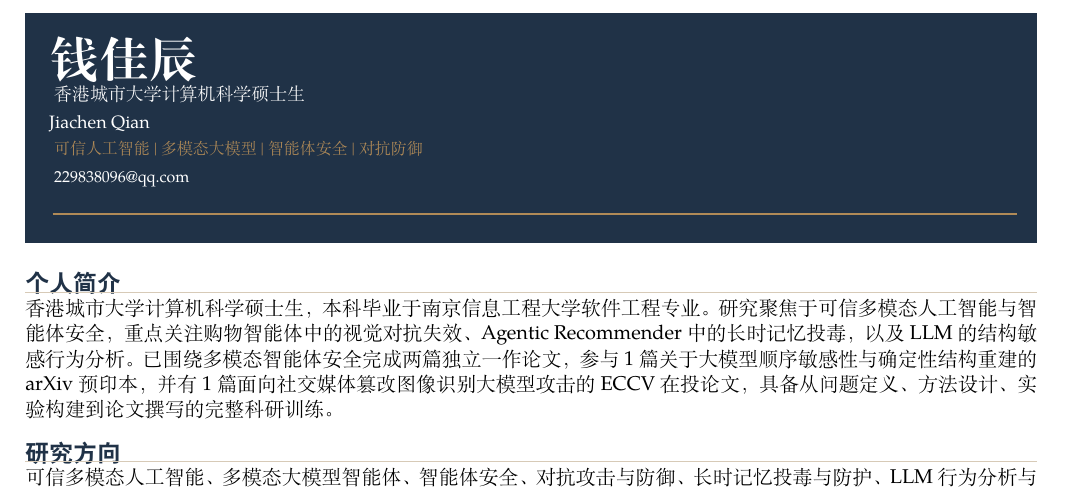
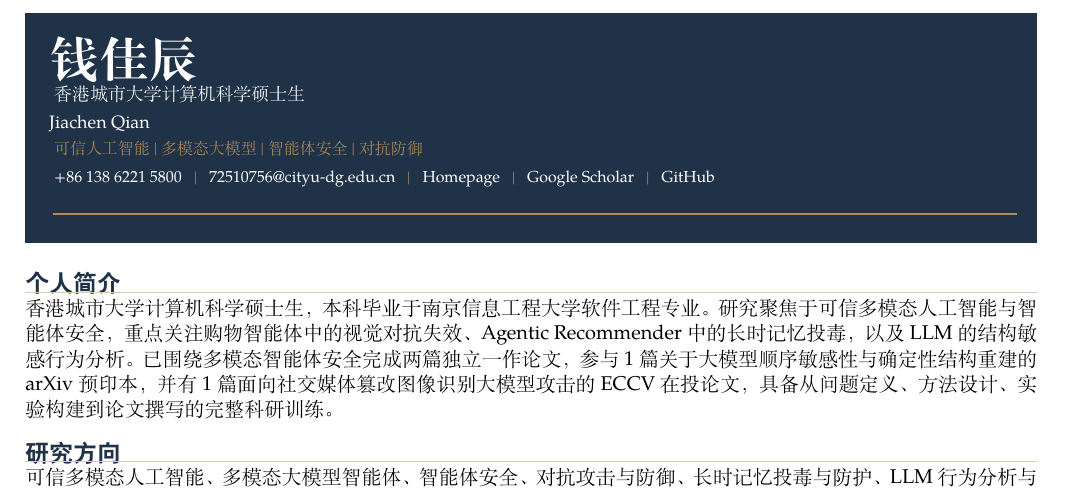
Before and after one commit to qianjiachen/homepage, a LaTeX CV (cv_public.tex): part of page 1 of 2, cut so that both start at the same text. Compiled offline with XeLaTeX; a missing font is replaced by an installed copy or a similar font.

Commit message:
Update academic contact links

```diff
--- a/cv_public.tex
+++ b/cv_public.tex
@@ -77,7 +77,15 @@
   \vspace{0.2em}
   {\footnotesize\color{gold}可信人工智能 \textbar{} 多模态大模型 \textbar{} 智能体安全 \textbar{} 对抗防御} \\
   \vspace{0.35em}
-  {\footnotesize \headerlink{mailto:229838096@qq.com}{229838096@qq.com}} \\
+  {\footnotesize \headerlink{tel:+8613862215800}{+86 138 6221 5800} \enspace
+  \textcolor{gold}{|} \enspace
+  \headerlink{mailto:72510756@cityu-dg.edu.cn}{72510756@cityu-dg.edu.cn} \enspace
+  \textcolor{gold}{|} \enspace
+  \headerlink{https://qianjiachen.github.io/homepage/}{Homepage} \enspace
+  \textcolor{gold}{|} \enspace
+  \headerlink{https://scholar.google.com/citations?user=zN0XzvAAAAAJ\&hl=zh-CN}{Google Scholar} \enspace
+  \textcolor{gold}{|} \enspace
+  \headerlink{https://github.com/qianjiachen}{GitHub}} \\
   \vspace{0.2em}
   \textcolor{gold}{\rule{\linewidth}{0.8pt}}
 }}
```
Also changed, not shown: zju_ai_phd_cv_cn.tex (+7 -1 lines), assets/cv.pdf, 1 other file.
